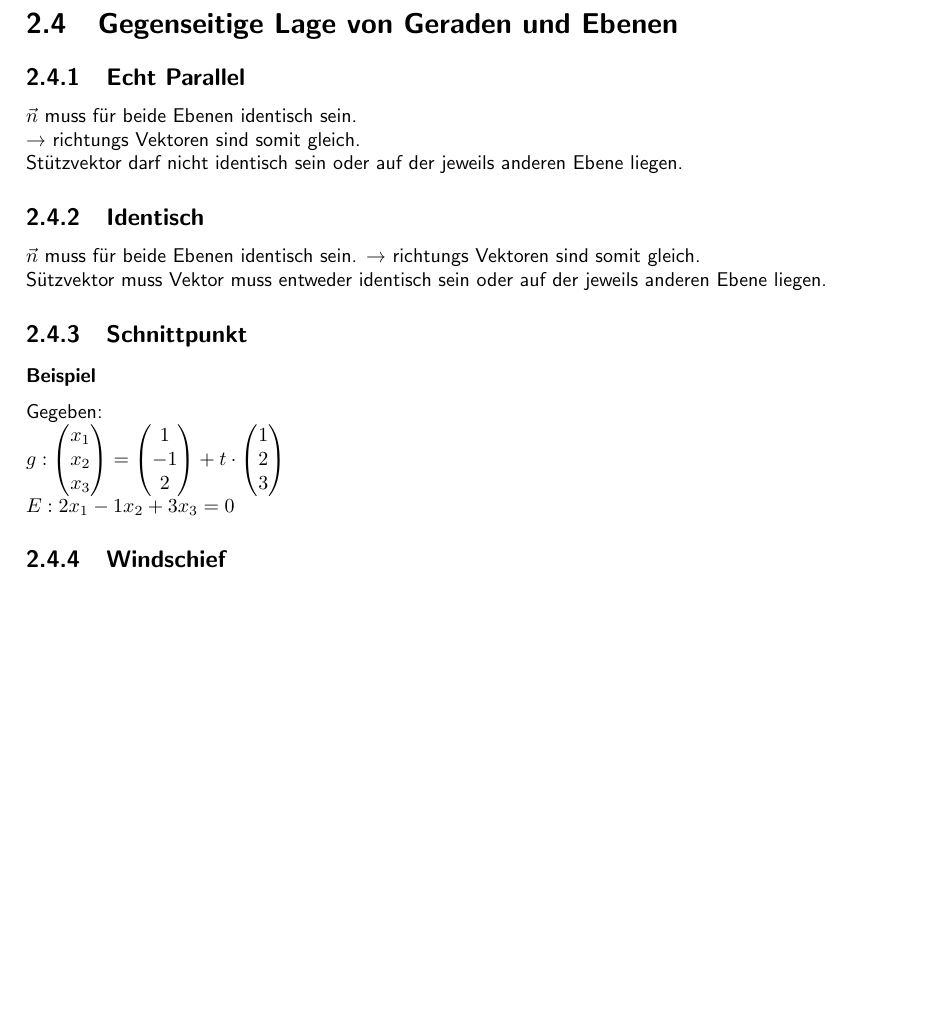
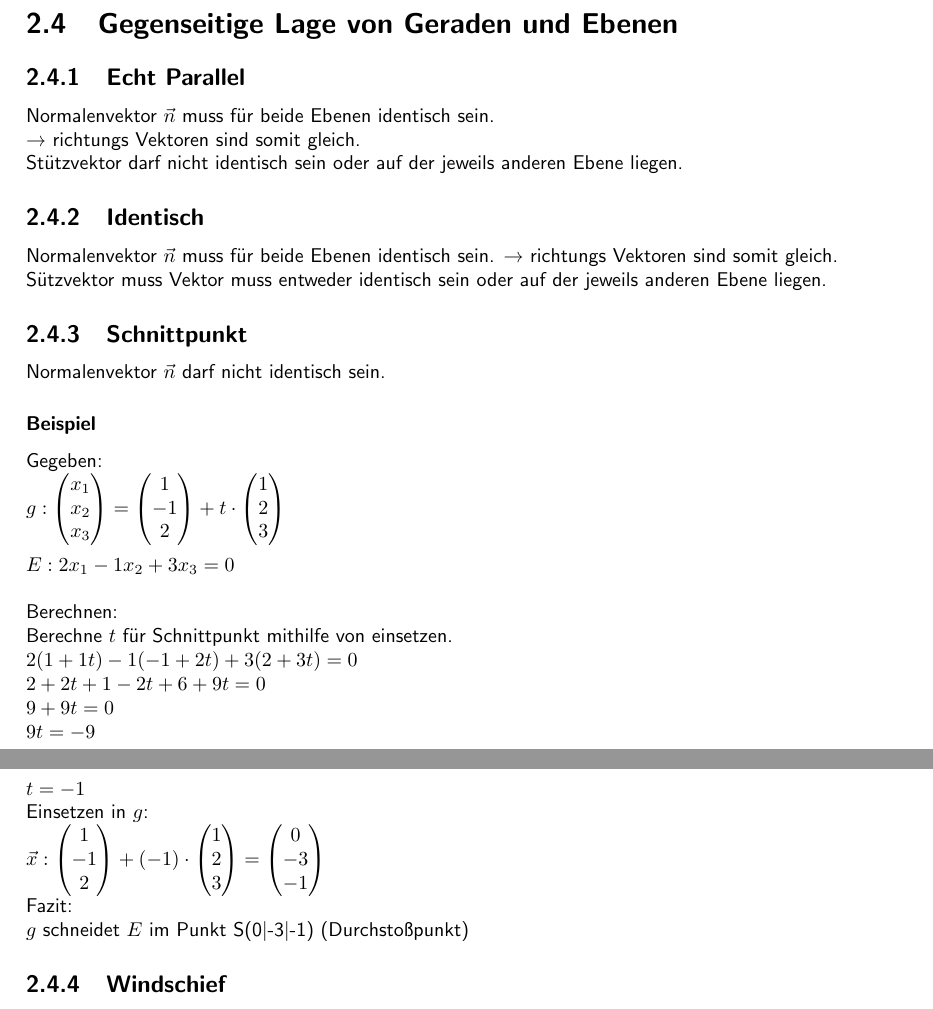
Before and after one commit to OfflineBot/mathe_tex, a LaTeX document (main.tex, which reads include/vektoren/lage_von_ebenen.tex): part of page 6 of 7 before the commit and two parts of pages 6 and 7 of 9 after it, the two joined at a grey line, cut so that both start at the same text, the shorter picture padded with empty space. Compiled offline with pdfLaTeX.

Commit message:
12 june; 12:44

```diff
--- a/include/vektoren/lage_von_ebenen.tex
+++ b/include/vektoren/lage_von_ebenen.tex
@@ -1,16 +1,17 @@
 
 \section{Gegenseitige Lage von Geraden und Ebenen}
 \subsection{Echt Parallel}
-$\vec{n}$ muss für beide Ebenen identisch sein. \\
+Normalenvektor $\vec{n}$ muss für beide Ebenen identisch sein. \\
 \textrightarrow\ richtungs Vektoren sind somit gleich. \\
 Stützvektor darf nicht identisch sein oder auf der jeweils anderen Ebene liegen.
 
 \subsection{Identisch}
-$\vec{n}$ muss für beide Ebenen identisch sein.
+Normalenvektor $\vec{n}$ muss für beide Ebenen identisch sein.
 \textrightarrow\ richtungs Vektoren sind somit gleich. \\
 Sützvektor muss Vektor muss entweder identisch sein oder auf der jeweils anderen Ebene liegen.
 
 \subsection{Schnittpunkt}
+Normalenvektor $\vec{n}$ darf nicht identisch sein.
 \subsubsection{Beispiel}
 Gegeben: \\
 $
@@ -27,10 +28,39 @@ g:
     1 \\ 2 \\ 3
 \end{pmatrix}
 $
-\\
+\\\\
 $
 E: 2x_1 - 1x_2 + 3x_3 = 0
 $
+\\\\
+Berechnen: \\
+Berechne $t$ für Schnittpunkt mithilfe von einsetzen. \\
+$
+2(1 + 1t) - 1(-1 + 2t) + 3(2 + 3t) = 0 \\
+2 + 2t + 1 - 2t + 6 + 9t = 0 \\
+9 + 9t = 0 \\
+9t = -9 \\
+t = -1 \\
+$
+Einsetzen in $g$: \\
+$
+\vec{x}:
+\begin{pmatrix}
+    1 \\ -1 \\ 2
+\end{pmatrix}
++
+(-1)
+\cdot
+\begin{pmatrix}
+    1 \\ 2 \\ 3
+\end{pmatrix}
+=
+\begin{pmatrix}
+    0 \\ -3 \\ -1
+\end{pmatrix}
+$ \\
+Fazit: \\
+$g$ schneidet $E$ im Punkt S(0$|$-3$|$-1) (Durchstoßpunkt)
 
 \subsection{Windschief}
 2 Ebenen können \underline{NICHT} zueinander Windschief sein.
```
Also changed, not shown: include/analysis/analysis.tex (+2 -0 lines), include/analysis/integrale.tex (added, +1 -0 lines), include/mathe.tex (+1 -0 lines), include/was_fehlt_noch.tex (added, +6 -0 lines), main.pdf, 1 other file.
